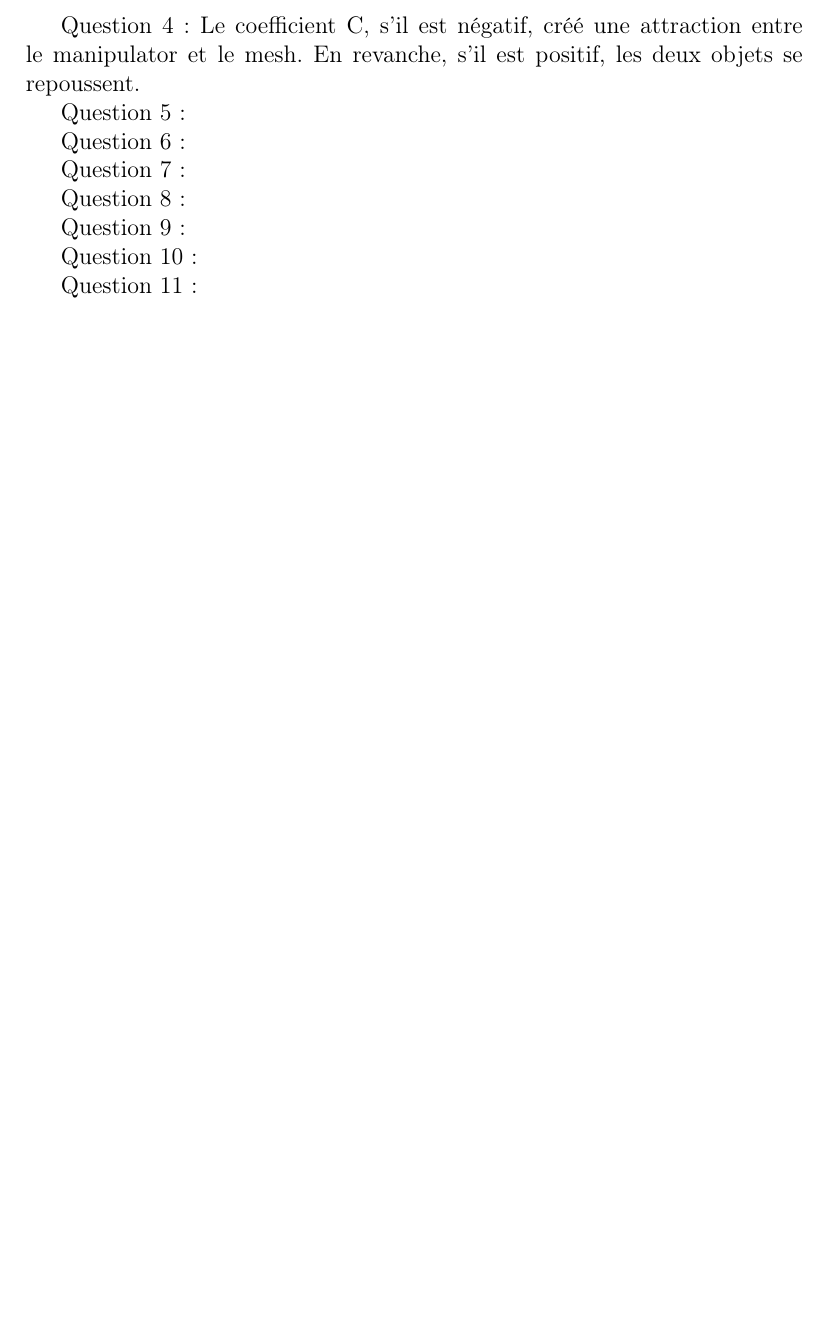
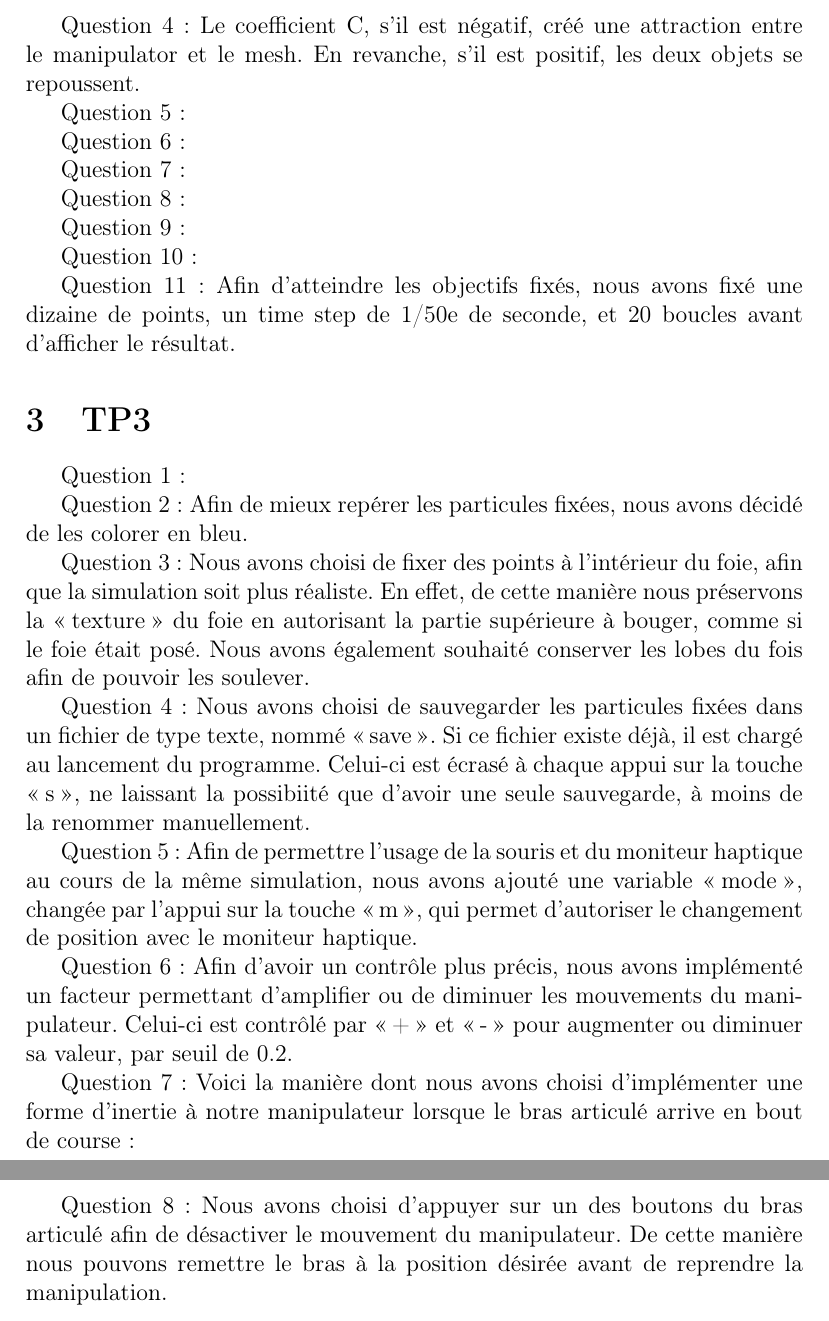
Before and after one commit to mallardflo/MIV_project, a LaTeX document (CR_MIV.tex): part of page 4 of 4 before the commit and two parts of pages 4 and 5 of 5 after it, the two joined at a grey line, cut so that both start at the same text, the shorter picture padded with empty space. Compiled offline with pdfLaTeX.

Commit message:
Preparing report

```diff
--- a/CR_MIV.tex
+++ b/CR_MIV.tex
@@ -187,7 +187,29 @@ Question 9 :%TODO scrshot
 %  \label{fig:}
 %\end{figure}
 
-Question 10 :%TODO scrshots
+Question 10 :%TODO scrshot avec les positions des sphères
+%\begin{figure}
+%  \centering
+%  \includegraphics{}
+%  \caption{Le mesh du foie fixé.}
+%  \label{fig:}
+%\end{figure}
+
+%\begin{figure}
+%  \centering
+%  \includegraphics{}
+%  \caption{Implémentation de la fixation des points.}
+%  \label{fig:}
+%\end{figure}
+
+Question 11 : Afin d'atteindre les objectifs fixés, nous avons fixé une dizaine de points, un time step de 1/50e de seconde, et 20 boucles avant d'afficher le résultat.
+
+\section{TP3}
+
+Question 1 :
+
+Question 2 : Afin de mieux repérer les particules fixées, nous avons décidé de les colorer en bleu.
+% Image points fixés
 %\begin{figure}
 %  \centering
 %  \includegraphics{}
@@ -195,6 +217,56 @@ Question 10 :%TODO scrshots
 %  \label{fig:}
 %\end{figure}
 
-Question 11 :
+Question 3 : Nous avons choisi de fixer des points à l'intérieur du foie, afin que la simulation soit plus réaliste. En effet, de cette manière nous préservons la \og{}texture\fg{} du foie en autorisant la partie supérieure à bouger, comme si le foie était posé. Nous avons également souhaité conserver les lobes du fois afin de pouvoir les soulever.
 
+Question 4 : Nous avons choisi de sauvegarder les particules fixées dans un fichier de type texte, nommé \og{}save\fg{}. Si ce fichier existe déjà, il est chargé au lancement du programme. Celui-ci est écrasé à chaque appui sur la touche \og{}s\fg{}, ne laissant la possibiité que d'avoir une seule sauvegarde, à moins de la renommer manuellement.
+%\begin{figure}
+%  \centering
+%  \includegraphics{}
+%  \caption{Le mesh resemble à un rideau pendant.}
+%  \label{fig:}
+%\end{figure}
+
+Question 5 : Afin de permettre l'usage de la souris et du moniteur haptique au cours de la même simulation, nous avons ajouté une variable \og{}mode\fg{}, changée par l'appui sur la touche \og{}m\fg{}, qui permet d'autoriser le changement de position avec le moniteur haptique.
+% Image de code
+%\begin{figure}
+%  \centering
+%  \includegraphics{}
+%  \caption{Le mesh resemble à un rideau pendant.}
+%  \label{fig:}
+%\end{figure}
+
+Question 6 : Afin d'avoir un contrôle plus précis, nous avons implémenté un facteur permettant d'amplifier ou de diminuer les mouvements du manipulateur. Celui-ci est contrôlé par \og{}+\fg{} et \og{}-\fg{} pour augmenter ou diminuer sa valeur, par seuil de 0.2.
+%code
+%\begin{figure}
+%  \centering
+%  \includegraphics{}
+%  \caption{Le mesh resemble à un rideau pendant.}
+%  \label{fig:}
+%\end{figure}
+
+Question 7 : Voici la manière dont nous avons choisi d'implémenter une forme d'inertie à notre manipulateur lorsque le bras articulé arrive en bout de course :
+%code
+%\begin{figure}
+%  \centering
+%  \includegraphics{}
+%  \caption{Le mesh resemble à un rideau pendant.}
+%  \label{fig:}
+%\end{figure}
+% Image manipulateur loin
+%\begin{figure}
+%  \centering
+%  \includegraphics{}
+%  \caption{Le mesh resemble à un rideau pendant.}
+%  \label{fig:}
+%\end{figure}
+
+Question 8 : Nous avons choisi d'appuyer sur un des boutons du bras articulé afin de désactiver le mouvement du manipulateur. De cette manière nous pouvons remettre le bras à la position désirée avant de reprendre la manipulation.
+%code
+%\begin{figure}
+%  \centering
+%  \includegraphics{}
+%  \caption{Le mesh resemble à un rideau pendant.}
+%  \label{fig:}
+%\end{figure}
 \end{document}
```
